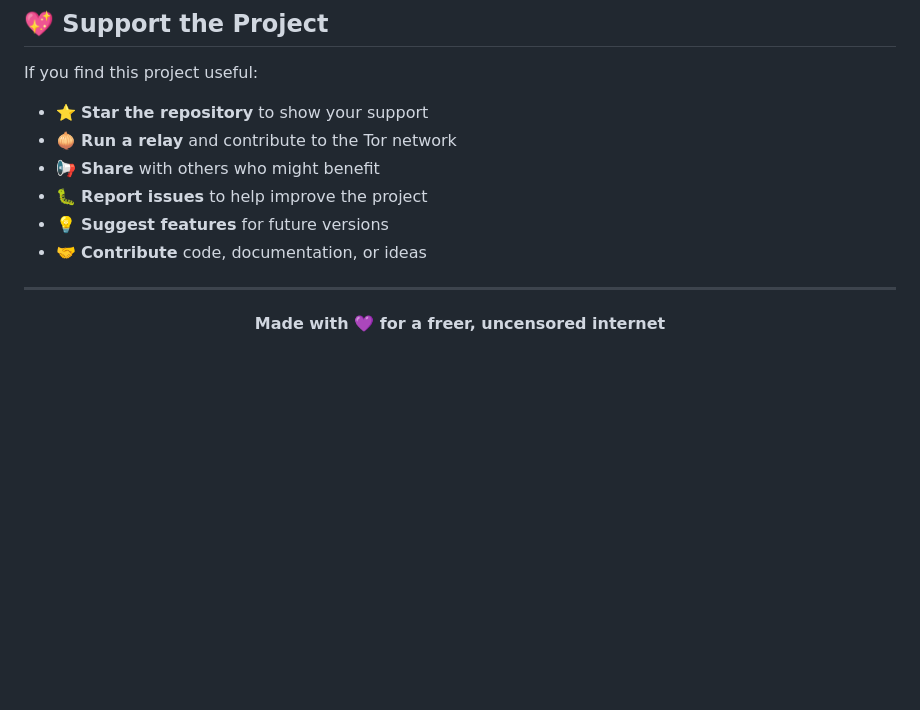
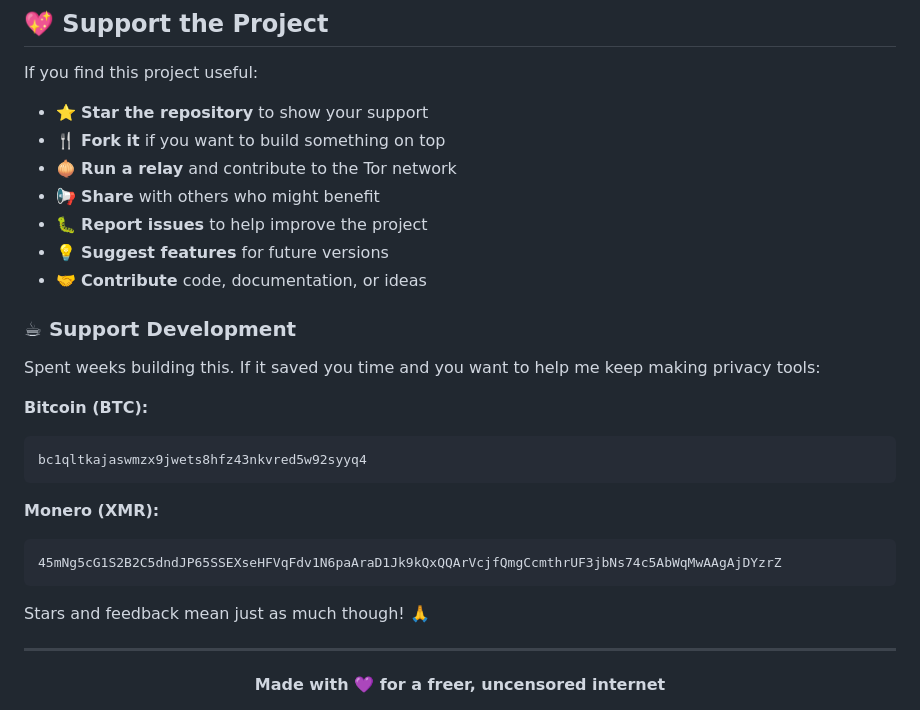
Before and after one commit to r3bo0tbx1/tor-guard-relay, a Markdown page: README.md, the part around the change. GitHub-like rendering; blank space fills up the shorter version.

Commit message:
📚 docs(readme): Add support and donation section

````diff
--- a/README.md
+++ b/README.md
@@ -734,11 +734,28 @@ This project is licensed under the [MIT License](LICENSE.txt).
 If you find this project useful:
 
 - ⭐ **Star the repository** to show your support
+- 🍴 **Fork it** if you want to build something on top
 - 🧅 **Run a relay** and contribute to the Tor network
 - 📢 **Share** with others who might benefit
 - 🐛 **Report issues** to help improve the project
 - 💡 **Suggest features** for future versions
 - 🤝 **Contribute** code, documentation, or ideas
+
+### ☕ Support Development
+
+Spent weeks building this. If it saved you time and you want to help me keep making privacy tools:
+
+**Bitcoin (BTC):**
+```
+bc1qltkajaswmzx9jwets8hfz43nkvred5w92syyq4
+```
+
+**Monero (XMR):**
+```
+45mNg5cG1S2B2C5dndJP65SSEXseHFVqFdv1N6paAraD1Jk9kQxQQArVcjfQmgCcmthrUF3jbNs74c5AbWqMwAAgAjDYzrZ
+```
+
+Stars and feedback mean just as much though! 🙏
 
 ---
 
````
